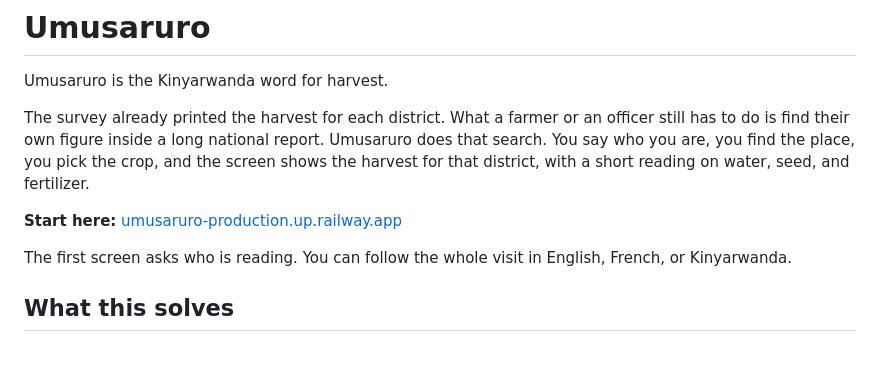
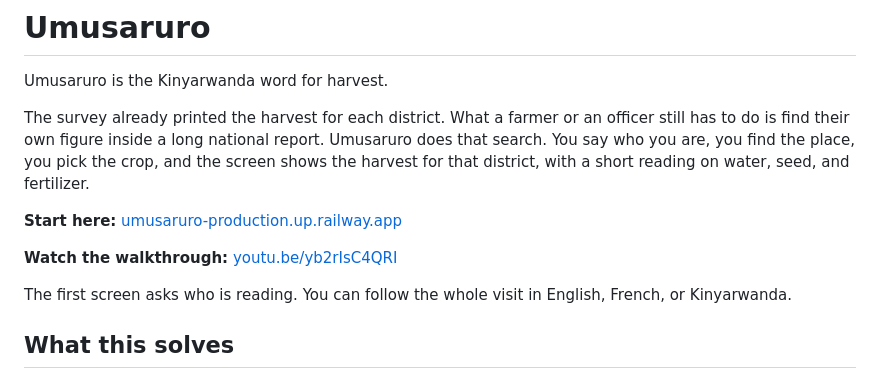
Before and after one commit to GQueen160/umusaruro, a Markdown page: README.md, the part around the change. Rendered like a GitHub page; blank space fills up the shorter version.

Commit message:
Point the README at the walkthrough now that the demo exists.
Co-authored-by: Cursor <cursoragent@cursor.com>

```diff
--- a/README.md
+++ b/README.md
@@ -5,6 +5,8 @@ Umusaruro is the Kinyarwanda word for harvest.
 The survey already printed the harvest for each district. What a farmer or an officer still has to do is find their own figure inside a long national report. Umusaruro does that search. You say who you are, you find the place, you pick the crop, and the screen shows the harvest for that district, with a short reading on water, seed, and fertilizer.
 
 **Start here:** [umusaruro-production.up.railway.app](https://umusaruro-production.up.railway.app/)
+
+**Watch the walkthrough:** [youtu.be/yb2rIsC4QRI](https://youtu.be/yb2rIsC4QRI)
 
 The first screen asks who is reading. You can follow the whole visit in English, French, or Kinyarwanda.
 
```
